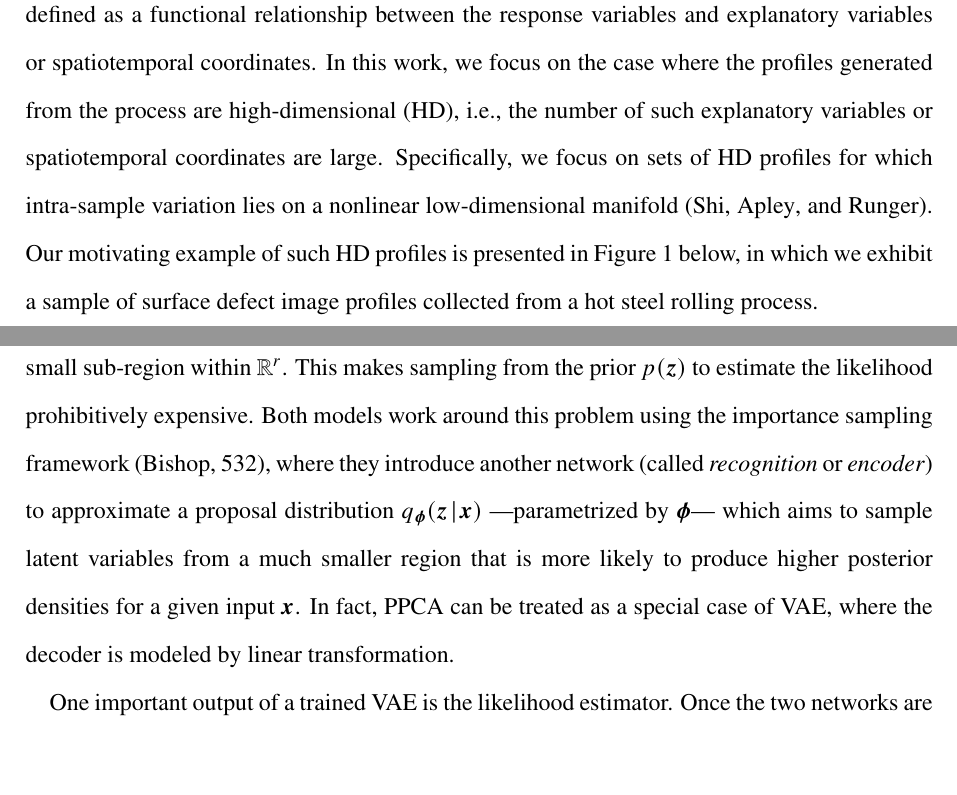
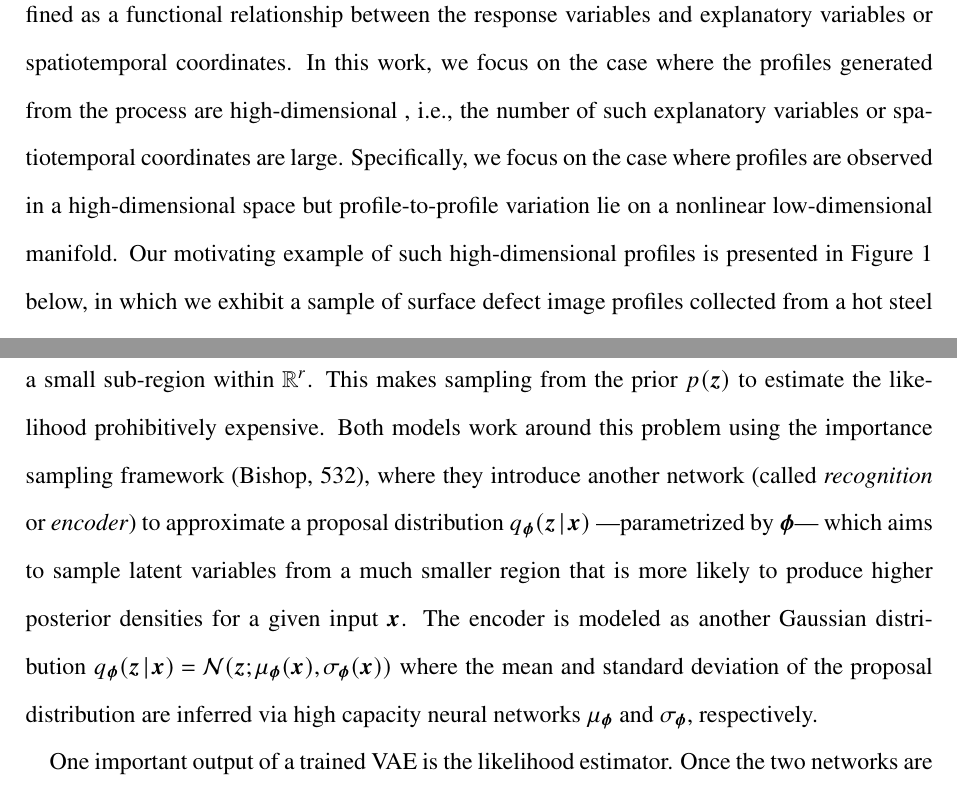
Before and after one commit to dorukhansergin/profile-monitoring-with-dlvms, a LaTeX paper (jqt.tex): two parts of pages 2 and 8 of 40, joined at a grey line, cut so that both start at the same text, the shorter picture padded with empty space. Compiled offline with pdfLaTeX.

Commit message:
Further updates

```diff
--- a/jqt.tex
+++ b/jqt.tex
@@ -135,11 +135,10 @@ types of process measurements \parencite{Woodall2004-bp,Woodall2007-xs,Maleki201
 A profile can be defined as a functional relationship between the
 response variables and explanatory variables or spatiotemporal coordinates.
 In this work, we focus on the case where the profiles generated from
-the process are high-dimensional (HD)\textit{\emph{, i.e.}}, the number
+the process are high-dimensional \textit{\emph{, i.e.}}, the number
 of such explanatory variables or spatiotemporal coordinates are large.
-Specifically, we focus on sets of HD profiles for which intra-sample
-variation lies on a nonlinear low-dimensional manifold \parencite{Shi2016-tg}.
-Our motivating example of such HD profiles is presented in \ref{fig:Rolling}
+Specifically, we focus on the case where profiles are observed in a high-dimensional space but profile-to-profile variation lie on a nonlinear low-dimensional manifold.
+Our motivating example of such high-dimensional profiles is presented in \ref{fig:Rolling}
 below, in which we exhibit a sample of surface defect image profiles
 collected from a hot steel rolling process.
 
@@ -365,8 +364,7 @@ another network (called \textit{recognition} or \textit{encoder})
 to approximate a proposal distribution $\encoding$ ---parametrized
 by $\mbphi$--- which aims to sample latent variables from
 a much smaller region that is more likely to produce higher posterior
-densities for a given input $\mbx$. In fact, PPCA can be treated
-as a special case of VAE, where the decoder is modeled by linear transformation.
+densities for a given input $\mbx$. The encoder is modeled as another Gaussian distribution $\encoding = \Norm(\mbz;\mu_{\mbphi}(\mbx),\sigma_{\mbphi}(\mbx))$ where the mean and standard deviation of the proposal distribution are inferred via high capacity neural networks $\mu_{\mbphi}$ and $\sigma_{\mbphi}$, respectively.
 
 One important output of a trained VAE is the likelihood estimator.
 Once the two networks are trained, the log-likelihood $\log\ptheta(\mbx)$
```
Also changed, not shown: 1 other file.
